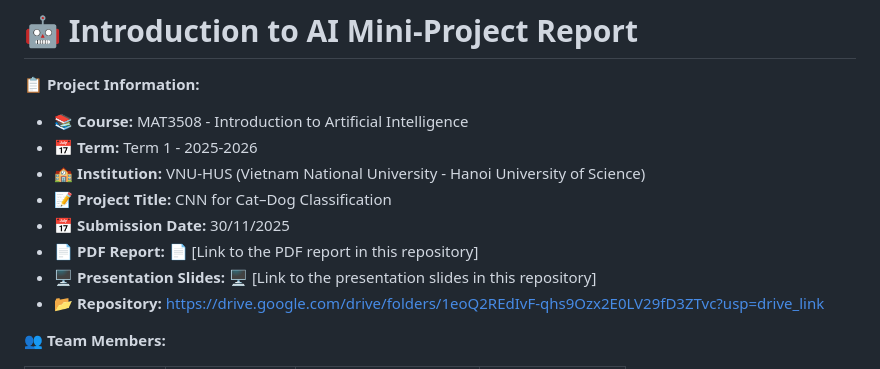
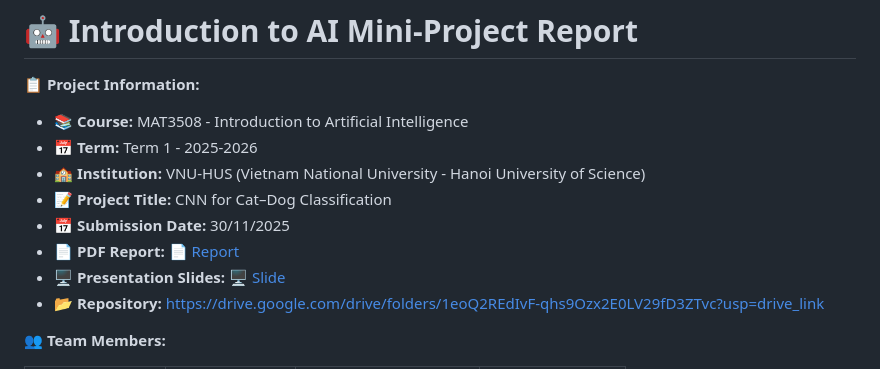
Before and after one commit to 23001565/Final-project-Cats-and-dogs-CNN-classifier, a Markdown page: README.md, the part around the change. Rendered like a GitHub page.

```diff
--- a/README.md
+++ b/README.md
@@ -7,8 +7,8 @@
 * **🏫 Institution:** VNU-HUS (Vietnam National University - Hanoi University of Science)
 * **📝 Project Title:** CNN for Cat–Dog Classification
 * **📅 Submission Date:** 30/11/2025
-* **📄 PDF Report:** 📄 [Link to the PDF report in this repository]
-* **🖥️ Presentation Slides:** 🖥️ [Link to the presentation slides in this repository]
+* **📄 PDF Report:** 📄 [Report](./Report.pdf)
+* **🖥️ Presentation Slides:** 🖥️ [Slide](./AISLide.pdf)
 * **📂 Repository:** https://drive.google.com/drive/folders/1eoQ2REdIvF-qhs9Ozx2E0LV29fD3ZTvc?usp=drive_link
 
 **👥 Team Members:**
```
